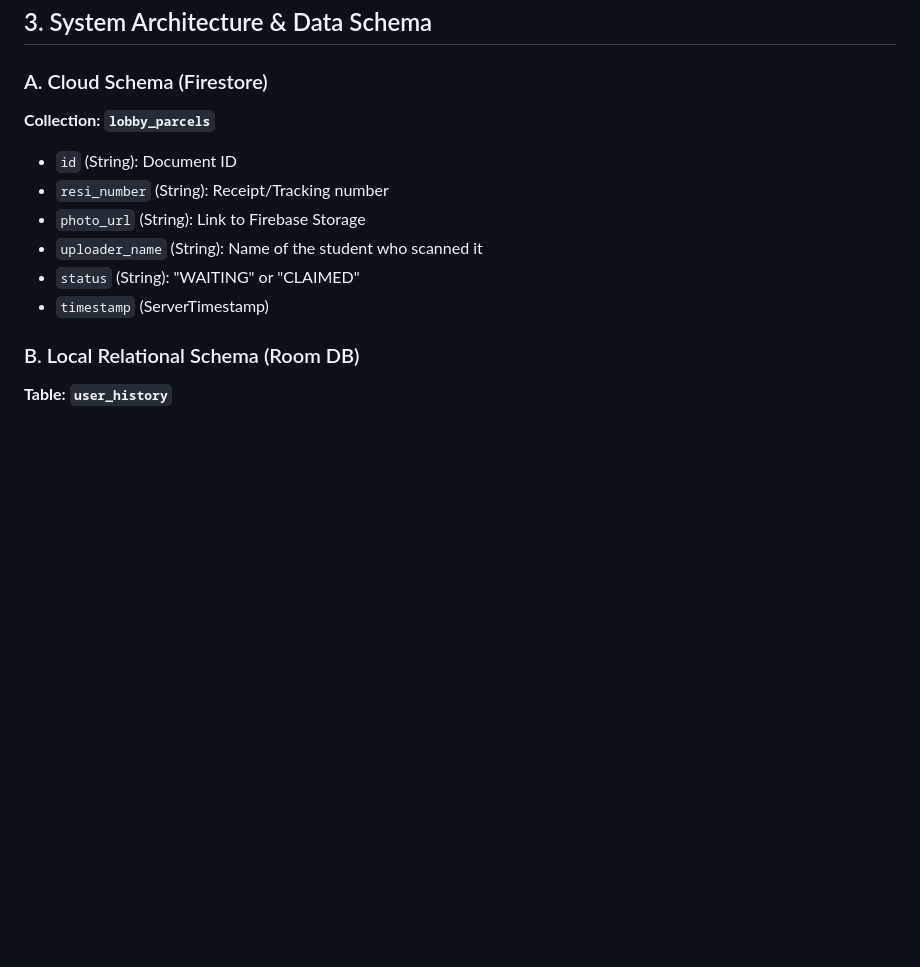
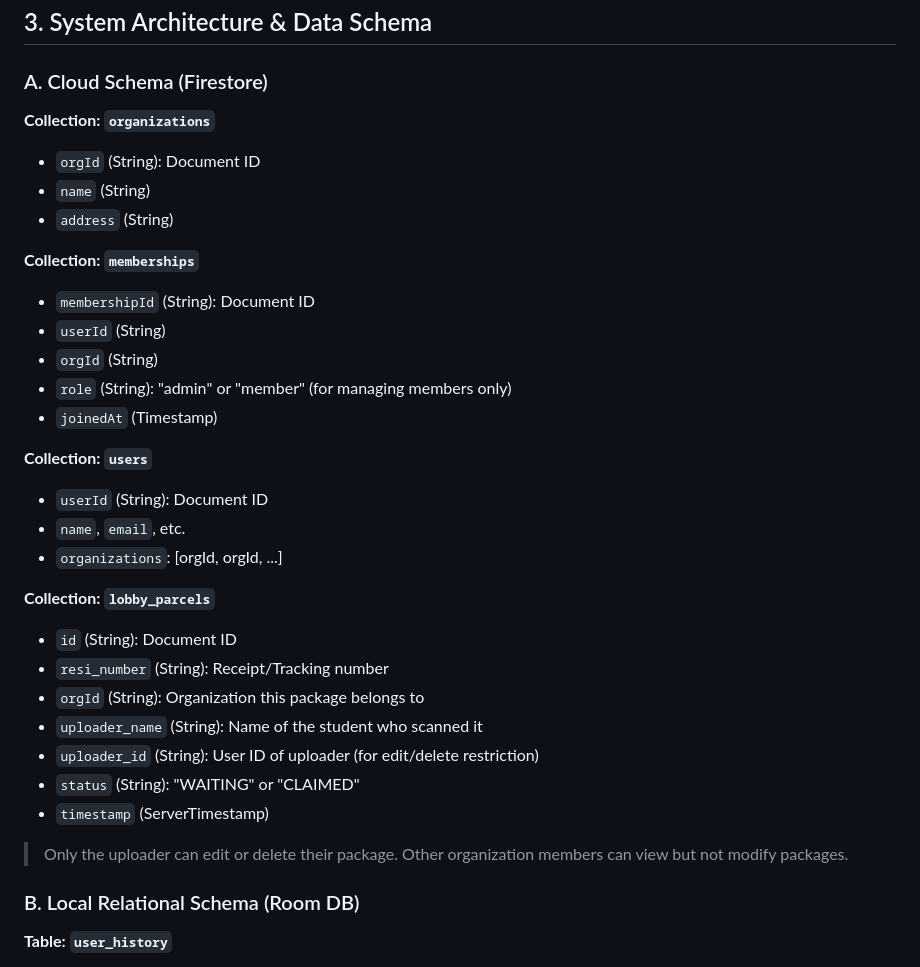
Before and after one commit to Vinoryz/Parcel-Buddy, a Markdown page: README.md, the part around one of its changes. GitHub-like rendering; blank space fills up the shorter version.

```diff
--- a/README.md
+++ b/README.md
@@ -34,14 +34,37 @@ ParcelBuddy solves the "Lobby Chaos" in student housing. Instead of scrolling th
 
 ### A. Cloud Schema (Firestore)
 
+**Collection: `organizations`**
+
+  * `orgId` (String): Document ID
+  * `name` (String)
+  * `address` (String)
+
+**Collection: `memberships`**
+
+  * `membershipId` (String): Document ID
+  * `userId` (String)
+  * `orgId` (String)
+  * `role` (String): "admin" or "member" (for managing members only)
+  * `joinedAt` (Timestamp)
+
+**Collection: `users`**
+
+  * `userId` (String): Document ID
+  * `name`, `email`, etc.
+  * `organizations`: [orgId, orgId, ...]
+
 **Collection: `lobby_parcels`**
 
   * `id` (String): Document ID
   * `resi_number` (String): Receipt/Tracking number
-  * `photo_url` (String): Link to Firebase Storage
+  * `orgId` (String): Organization this package belongs to
   * `uploader_name` (String): Name of the student who scanned it
+  * `uploader_id` (String): User ID of uploader (for edit/delete restriction)
   * `status` (String): "WAITING" or "CLAIMED"
   * `timestamp` (ServerTimestamp)
+
+> Only the uploader can edit or delete their package. Other organization members can view but not modify packages.
 
 ### B. Local Relational Schema (Room DB)
 
```
Also changed, not shown: other parts of README.md (+34 -0 lines), DEV_PLAN.md (deleted, +0 -40 lines).
